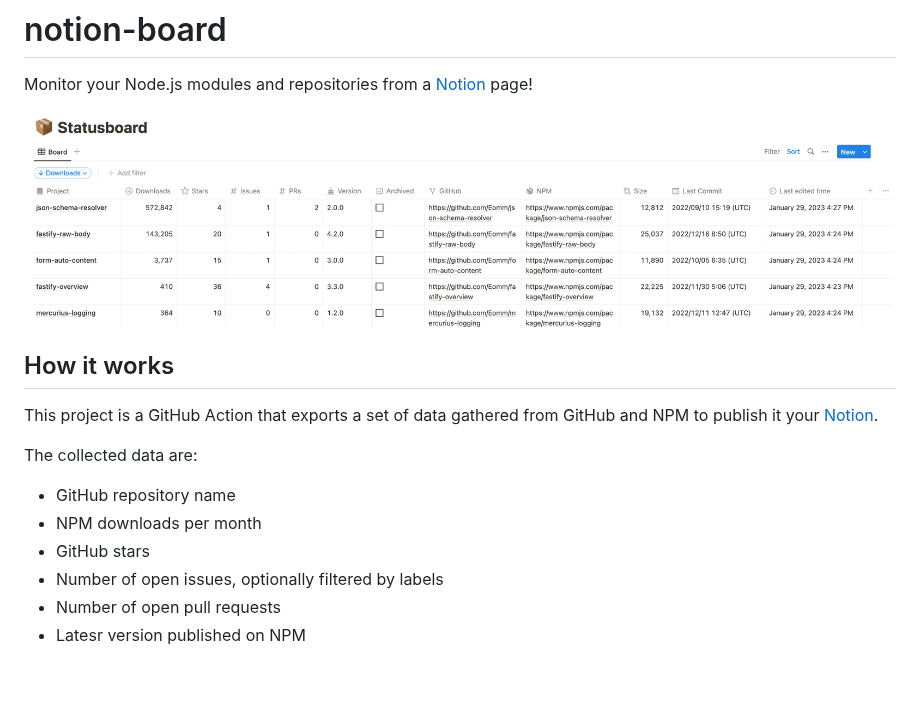
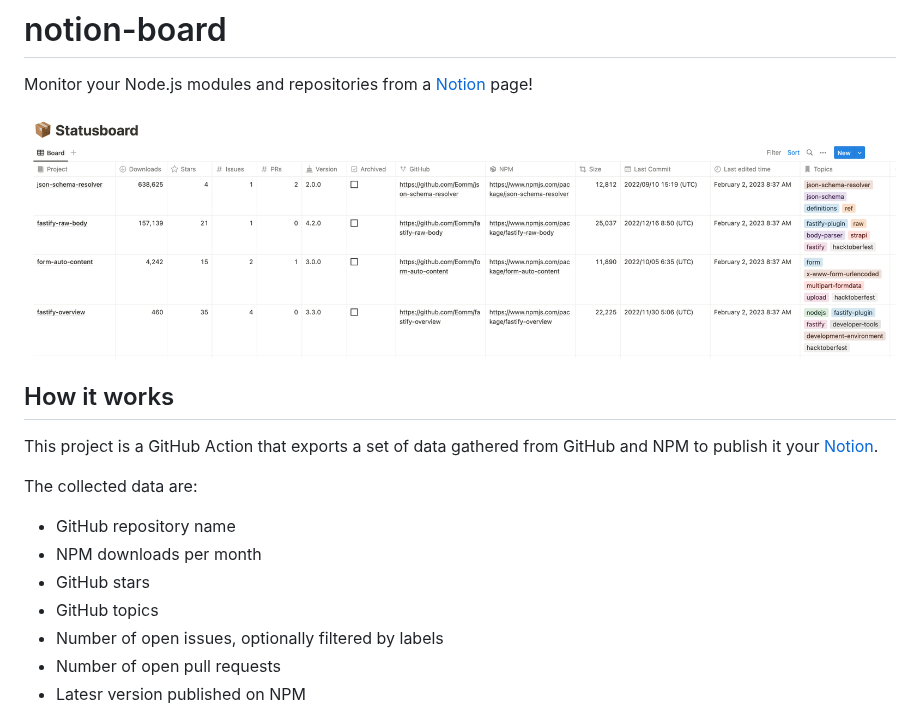
Before and after one commit to Eomm/notion-board, a Markdown page: README.md, the part around the change. GitHub-like rendering; pictures changed too: images/preview.png; blank space fills up the shorter version.

Commit message:
feat: sync gh topics (#12)

```diff
--- a/README.md
+++ b/README.md
@@ -14,6 +14,7 @@ The collected data are:
 - GitHub repository name
 - NPM downloads per month
 - GitHub stars
+- GitHub topics
 - Number of open issues, optionally filtered by labels
 - Number of open pull requests
 - Latesr version published on NPM
```
Also changed, not shown: 2 other files.
